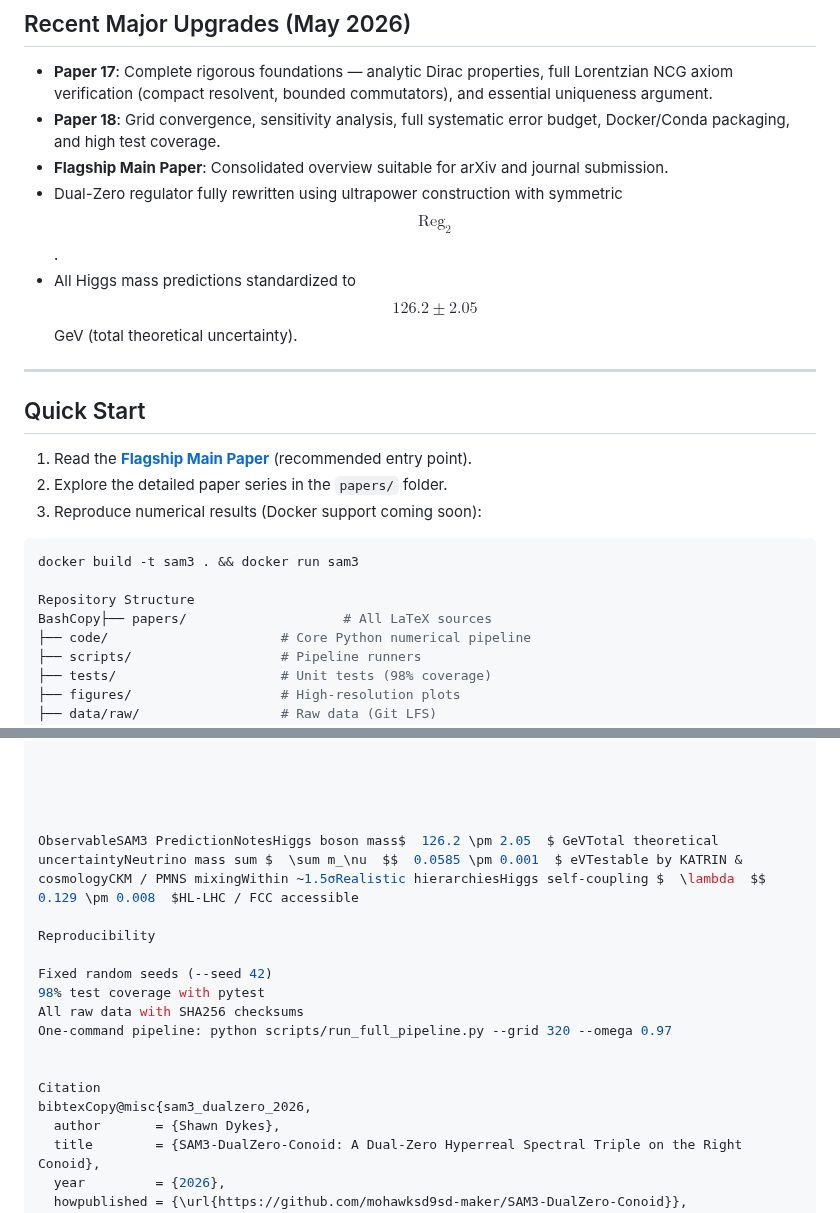
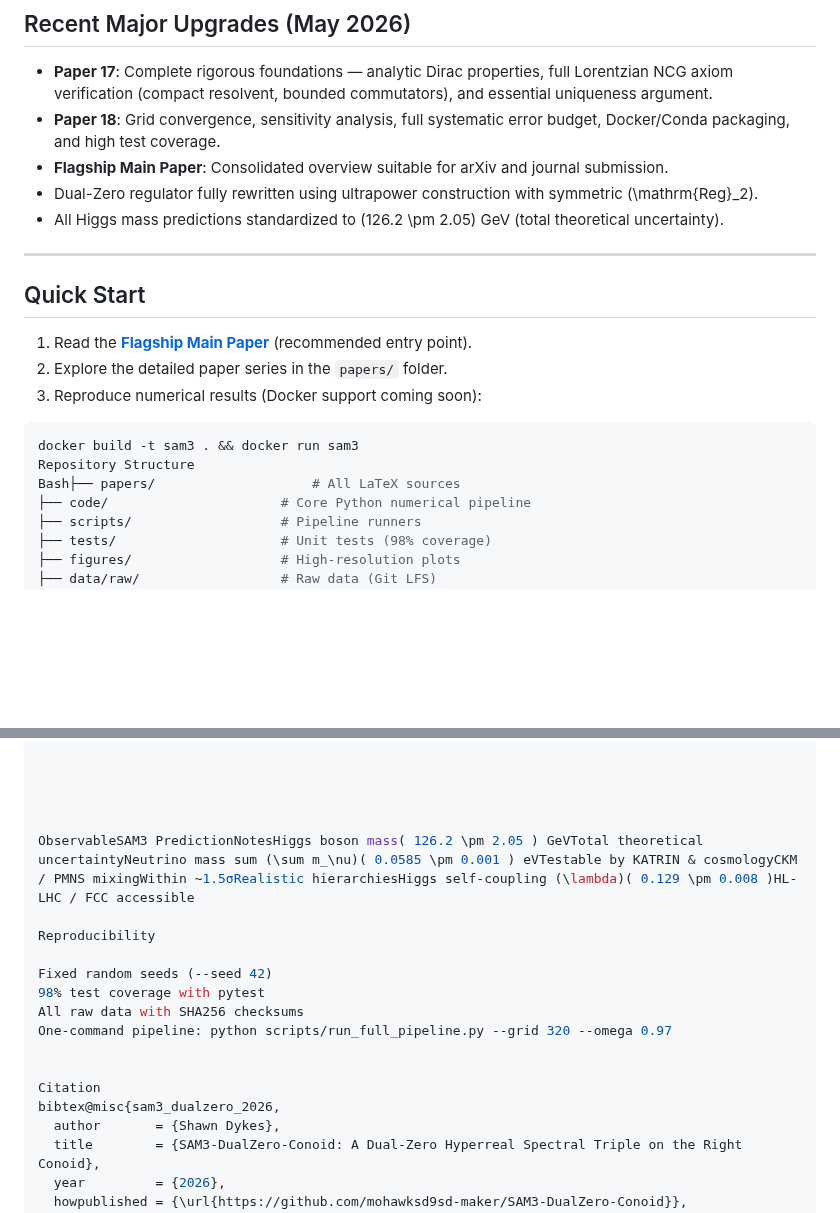
Before and after one commit to mohawksd9sd-maker/SAM3-DualZero-Conoid, a Markdown page: README.md, 2 parts joined by grey strips. Rendered like a GitHub page; blank space fills up the shorter version.

Commit message:
Improve README formatting and equation syntax
Updated LaTeX formatting for equations and improved Markdown syntax for better readability.

````diff
--- a/README.md
+++ b/README.md
@@ -28,8 +28,8 @@ The framework emphasizes mathematical rigor (Paper 17), numerical robustness (Pa
 - **Paper 17**: Complete rigorous foundations — analytic Dirac properties, full Lorentzian NCG axiom verification (compact resolvent, bounded commutators), and essential uniqueness argument.
 - **Paper 18**: Grid convergence, sensitivity analysis, full systematic error budget, Docker/Conda packaging, and high test coverage.
 - **Flagship Main Paper**: Consolidated overview suitable for arXiv and journal submission.
-- Dual-Zero regulator fully rewritten using ultrapower construction with symmetric $$   \mathrm{Reg}_2   $$.
-- All Higgs mass predictions standardized to $$   126.2 \pm 2.05   $$ GeV (total theoretical uncertainty).
+- Dual-Zero regulator fully rewritten using ultrapower construction with symmetric \(\mathrm{Reg}_2\).
+- All Higgs mass predictions standardized to \(126.2 \pm 2.05\) GeV (total theoretical uncertainty).
 
 ---
 
@@ -41,9 +41,8 @@ The framework emphasizes mathematical rigor (Paper 17), numerical robustness (Pa
 
 ```bash
 docker build -t sam3 . && docker run sam3
-
 Repository Structure
-BashCopy├── papers/                    # All LaTeX sources
+Bash├── papers/                    # All LaTeX sources
 ├── code/                      # Core Python numerical pipeline
 ├── scripts/                   # Pipeline runners
 ├── tests/                     # Unit tests (98% coverage)
@@ -143,7 +142,7 @@ Key Predictions:
 
 
 
-ObservableSAM3 PredictionNotesHiggs boson mass$  126.2 \pm 2.05  $ GeVTotal theoretical uncertaintyNeutrino mass sum $  \sum m_\nu  $$  0.0585 \pm 0.001  $ eVTestable by KATRIN & cosmologyCKM / PMNS mixingWithin ~1.5σRealistic hierarchiesHiggs self-coupling $  \lambda  $$  0.129 \pm 0.008  $HL-LHC / FCC accessible
+ObservableSAM3 PredictionNotesHiggs boson mass( 126.2 \pm 2.05 ) GeVTotal theoretical uncertaintyNeutrino mass sum (\sum m_\nu)( 0.0585 \pm 0.001 ) eVTestable by KATRIN & cosmologyCKM / PMNS mixingWithin ~1.5σRealistic hierarchiesHiggs self-coupling (\lambda)( 0.129 \pm 0.008 )HL-LHC / FCC accessible
 
 Reproducibility
 
@@ -154,7 +153,7 @@ One-command pipeline: python scripts/run_full_pipeline.py --grid 320 --omega 0.9
 
 
 Citation
-bibtexCopy@misc{sam3_dualzero_2026,
+bibtex@misc{sam3_dualzero_2026,
   author       = {Shawn Dykes},
   title        = {SAM3-DualZero-Conoid: A Dual-Zero Hyperreal Spectral Triple on the Right Conoid},
   year         = {2026},
````
Also changed, not shown: other parts of README.md (+5 -5 lines).
